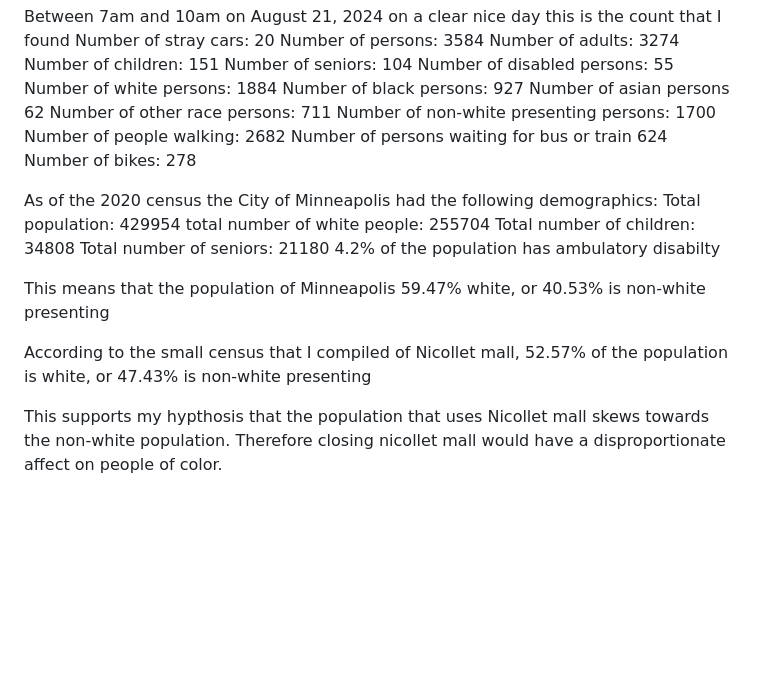
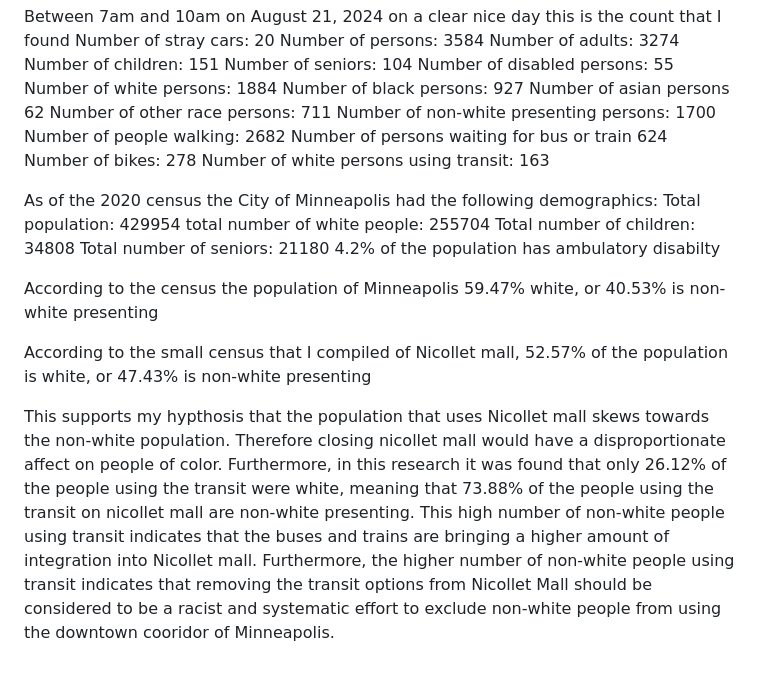
Before and after one commit to stevenglasford/demographic-bike-research, a Markdown page: README.md, the part around the change. Drawn GitHub-style; blank space fills up the shorter version.

Commit message:
Add analysis for non-white using transit

```diff
--- a/README.md
+++ b/README.md
@@ -44,6 +44,7 @@ Number of non-white presenting persons: 1700
 Number of people walking: 2682
 Number of persons waiting for bus or train 624
 Number of bikes: 278
+Number of white persons using transit: 163
 
 As of the 2020 census the City of Minneapolis had the following demographics:
 Total population: 429954
@@ -52,9 +53,10 @@ Total number of children: 34808
 Total number of seniors: 21180
 4.2% of the population has ambulatory disabilty
 
-
-This means that the population of Minneapolis 59.47% white, or 40.53% is non-white presenting
+According to the census the population of Minneapolis 59.47% white, or 40.53% is non-white presenting
 
 According to the small census that I compiled of Nicollet mall, 52.57% of the population is white, or 47.43% is non-white presenting
 
 This supports my hypthosis that the population that uses Nicollet mall skews towards the non-white population. Therefore closing nicollet mall would have a disproportionate affect on people of color.
+Furthermore, in this research it was found that only 26.12% of the people using the transit were white, meaning that 73.88% of the people using the transit on nicollet mall are non-white presenting.
+This high number of non-white people using transit indicates that the buses and trains are bringing a higher amount of integration into Nicollet mall. Furthermore, the higher number of non-white people using transit indicates that removing the transit options from Nicollet Mall should be considered to be a racist and systematic effort to exclude non-white people from using the downtown cooridor of Minneapolis.
```
